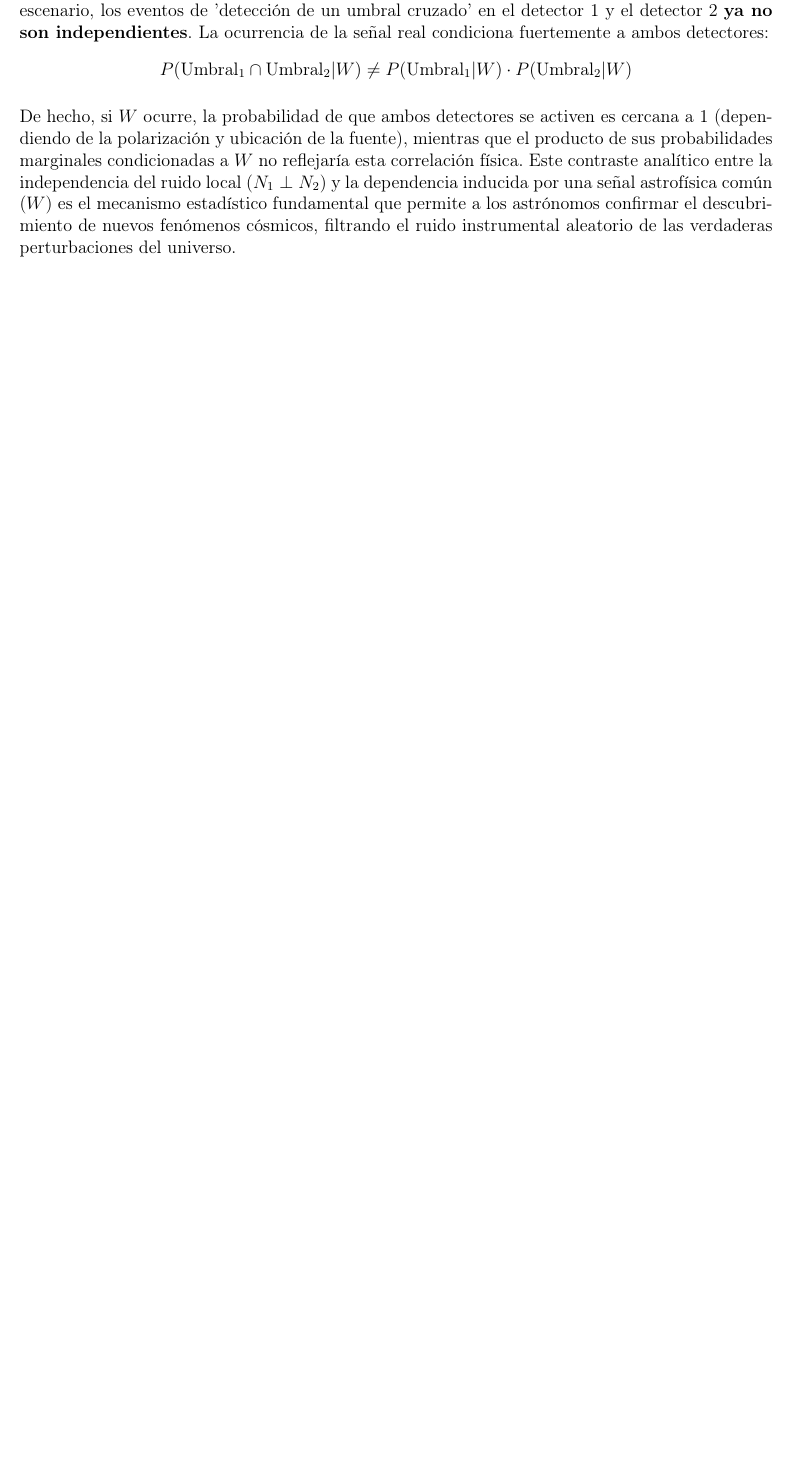
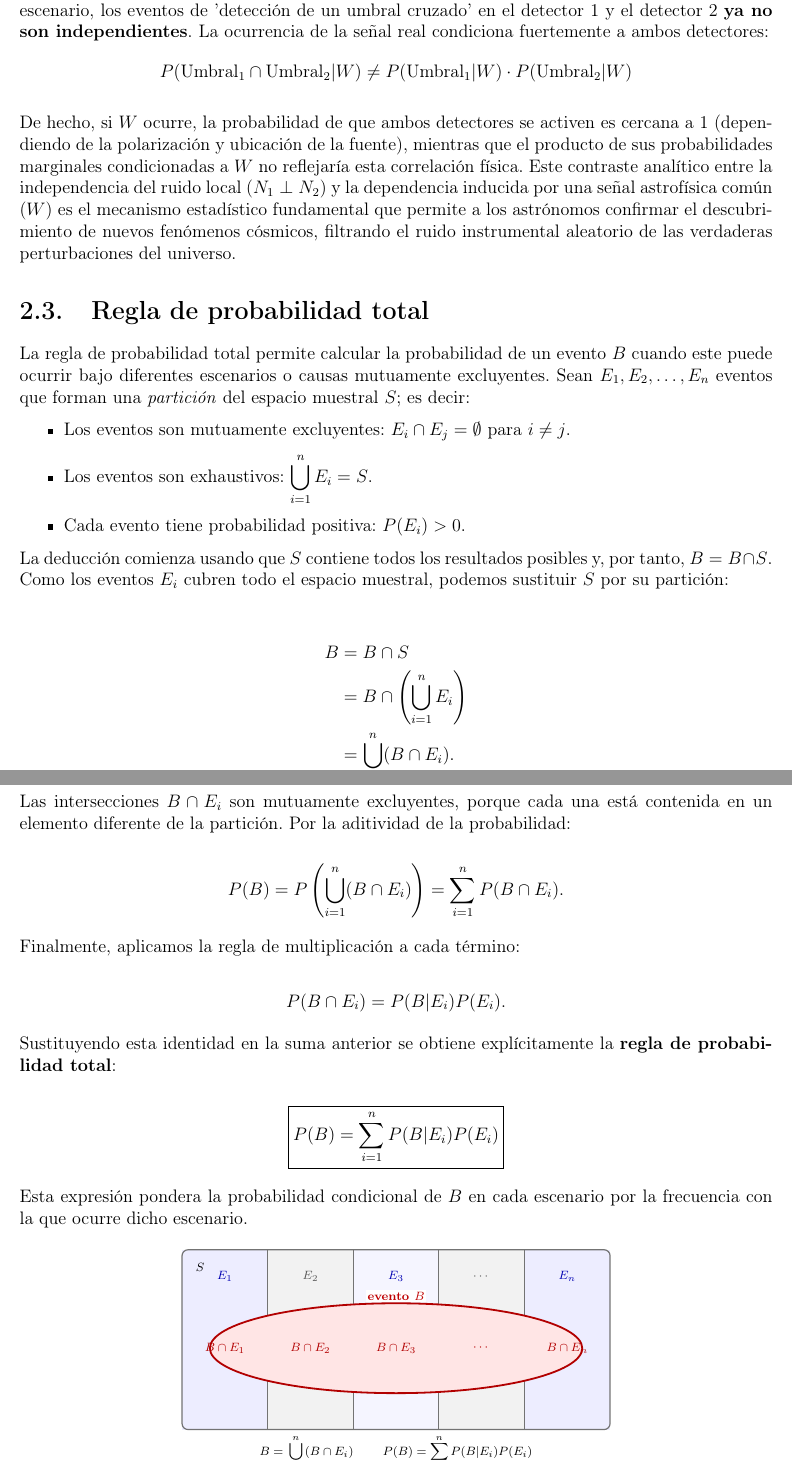
Before and after one commit to Daniel-534/Astroestadistica, a LaTeX thesis (Curso/main.tex, which reads Curso/Clases/Clase2.tex): part of page 21 of 127 before the commit and two parts of pages 21 and 22 of 129 after it, the two joined at a grey line, cut so that both start at the same text, the shorter picture padded with empty space. Compiled offline with pdfLaTeX.

```diff
--- a/Curso/Clases/Clase2.tex
+++ b/Curso/Clases/Clase2.tex
@@ -127,3 +127,79 @@
 $$ P(\text{Umbral}_1 \cap \text{Umbral}_2 | W) \neq P(\text{Umbral}_1 | W) \cdot P(\text{Umbral}_2 | W) $$
 
 De hecho, si $W$ ocurre, la probabilidad de que ambos detectores se activen es cercana a 1 (dependiendo de la polarización y ubicación de la fuente), mientras que el producto de sus probabilidades marginales condicionadas a $W$ no reflejaría esta correlación física. Este contraste analítico entre la independencia del ruido local ($N_1 \perp N_2$) y la dependencia inducida por una señal astrofísica común ($W$) es el mecanismo estadístico fundamental que permite a los astrónomos confirmar el descubrimiento de nuevos fenómenos cósmicos, filtrando el ruido instrumental aleatorio de las verdaderas perturbaciones del universo.
+
+\section{Regla de probabilidad total}
+
+La regla de probabilidad total permite calcular la probabilidad de un evento $B$ cuando este puede ocurrir bajo diferentes escenarios o causas mutuamente excluyentes. Sean $E_1,E_2,\dots,E_n$ eventos que forman una \textit{partición} del espacio muestral $S$; es decir:
+
+\begin{itemize}
+    \item Los eventos son mutuamente excluyentes: $E_i\cap E_j=\emptyset$ para $i\neq j$.
+    \item Los eventos son exhaustivos: $\displaystyle\bigcup_{i=1}^{n}E_i=S$.
+    \item Cada evento tiene probabilidad positiva: $P(E_i)>0$.
+\end{itemize}
+
+La deducción comienza usando que $S$ contiene todos los resultados posibles y, por tanto, $B=B\cap S$. Como los eventos $E_i$ cubren todo el espacio muestral, podemos sustituir $S$ por su partición:
+
+\begin{align*}
+B
+    &= B\cap S\\
+    &= B\cap\left(\bigcup_{i=1}^{n}E_i\right)\\
+    &= \bigcup_{i=1}^{n}(B\cap E_i).
+\end{align*}
+
+Las intersecciones $B\cap E_i$ son mutuamente excluyentes, porque cada una está contenida en un elemento diferente de la partición. Por la aditividad de la probabilidad:
+
+$$ P(B)=P\left(\bigcup_{i=1}^{n}(B\cap E_i)\right)
+=\sum_{i=1}^{n}P(B\cap E_i). $$
+
+Finalmente, aplicamos la regla de multiplicación a cada término:
+
+$$ P(B\cap E_i)=P(B|E_i)P(E_i). $$
+
+Sustituyendo esta identidad en la suma anterior se obtiene explícitamente la \textbf{regla de probabilidad total}:
+
+$$ \boxed{P(B)=\sum_{i=1}^{n}P(B|E_i)P(E_i)} $$
+
+Esta expresión pondera la probabilidad condicional de $B$ en cada escenario por la frecuencia con la que ocurre dicho escenario.
+
+\begin{figure}[htbp]
+\centering
+\begin{tikzpicture}[
+    font=\footnotesize,
+    partition/.style={draw=black!55, thick},
+    regionlabel/.style={align=center, font=\scriptsize\bfseries},
+    intersection/.style={align=center, font=\scriptsize, text=red!70!black}
+]
+
+\fill[blue!7] (-5,-2.1) rectangle (-3,2.1);
+\fill[gray!10] (-3,-2.1) rectangle (-1,2.1);
+\fill[blue!4] (-1,-2.1) rectangle (1,2.1);
+\fill[gray!10] (1,-2.1) rectangle (3,2.1);
+\fill[blue!7] (3,-2.1) rectangle (5,2.1);
+\draw[partition, rounded corners=4pt] (-5,-2.1) rectangle (5,2.1);
+\foreach \x in {-3,-1,1,3}
+    \draw[partition] (\x,-2.1) -- (\x,2.1);
+
+\node[anchor=north west, font=\scriptsize\bfseries] at (-4.82,1.92) {$S$};
+\node[regionlabel, text=blue!70!black] at (-4,1.48) {$E_1$};
+\node[regionlabel, text=black!65] at (-2,1.48) {$E_2$};
+\node[regionlabel, text=blue!70!black] at (0,1.48) {$E_3$};
+\node[regionlabel, text=black!65] at (2,1.48) {$\cdots$};
+\node[regionlabel, text=blue!70!black] at (4,1.48) {$E_n$};
+
+\draw[red!70!black, fill=red!10, very thick]
+    (0,-0.20) ellipse [x radius=4.35cm, y radius=1.05cm];
+\node[fill=white, inner sep=1pt, text=red!75!black, font=\scriptsize\bfseries]
+    at (0,1.02) {evento $B$};
+
+\node[intersection] at (-4,-0.20) {$B\cap E_1$};
+\node[intersection] at (-2,-0.20) {$B\cap E_2$};
+\node[intersection] at (0,-0.20) {$B\cap E_3$};
+\node[intersection] at (2,-0.20) {$\cdots$};
+\node[intersection] at (4,-0.20) {$B\cap E_n$};
+
+\node[align=center, font=\scriptsize\bfseries] at (0,-2.65)
+    {$B=\displaystyle\bigcup_{i=1}^{n}(B\cap E_i)$\qquad
+     $P(B)=\displaystyle\sum_{i=1}^{n}P(B|E_i)P(E_i)$};
+
+\end{tikzpicture}
```
Also changed, not shown: Curso/main.pdf, Curso/Clases/Clase2.tex (28 more changed lines).
